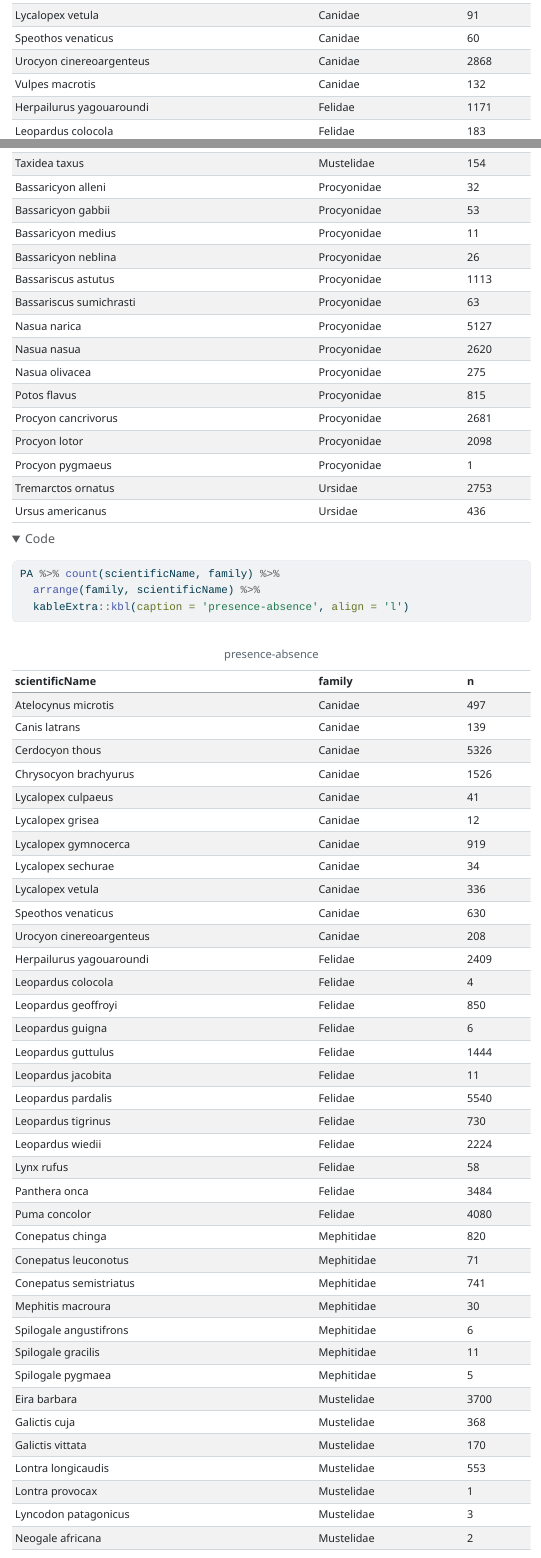
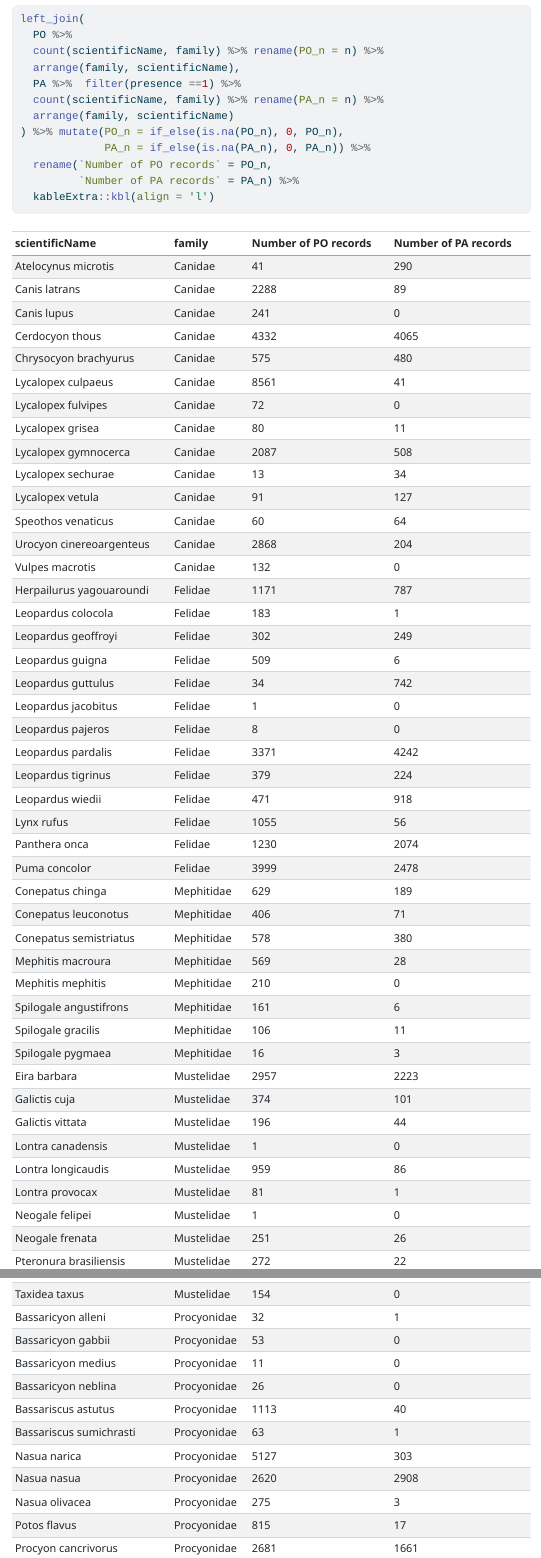
Before and after one commit to bienflorencia/MIAU, a Quarto document (code/sources_species_and_countries.qmd): the page in a window 1100 px wide, from 5650 px down before the commit and from 5130 px down after it, and a second part further down, joined at a grey line. The pictures show the output file code/sources_species_and_countries.html that the author committed with the source, opened offline; folded parts are opened; menus at the side of the page are left out; long lines of code are wrapped.

Commit message:
update source table

````diff
--- a/code/sources_species_and_countries.qmd
+++ b/code/sources_species_and_countries.qmd
@@ -126,6 +121,15 @@ PO %>% count(scientificName, family) %>%
-PA %>% count(scientificName, family) %>%
-  arrange(family, scientificName) %>%
-  kableExtra::kbl(caption = 'presence-absence', align = 'l')
+left_join(
+  PO %>%
+  count(scientificName, family) %>% rename(PO_n = n) %>%
+  arrange(family, scientificName),
+  PA %>%  filter(presence ==1) %>%
+  count(scientificName, family) %>% rename(PA_n = n) %>%
+  arrange(family, scientificName)
+) %>% mutate(PO_n = if_else(is.na(PO_n), 0, PO_n),
+             PA_n = if_else(is.na(PA_n), 0, PA_n)) %>%
+  rename(`Number of PO records` = PO_n,
+         `Number of PA records` = PA_n) %>%
+  kableExtra::kbl(align = 'l')
 ```
 
 ### Files
````
Also changed, not shown: code/sources_species_and_countries.html, code/sources_species_and_countries.qmd (5 more changed lines).
